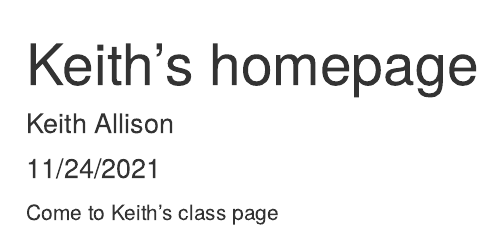
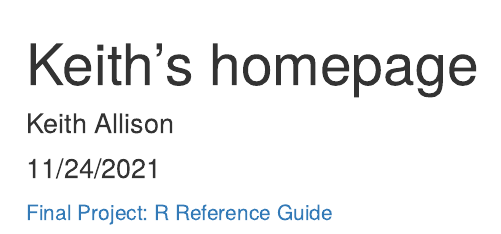
Before and after one commit to KeithAllison/ECO-602, an R Markdown document (docs/index.Rmd): the page in a window 1100 px wide, from its top. Rendered offline with R 4.5, knitr and Pandoc, with nearby package versions.

Commit message:
websiting

````diff
--- a/docs/index.Rmd
+++ b/docs/index.Rmd
@@ -9,4 +9,4 @@ output: html_document
 knitr::opts_chunk$set(echo = TRUE)
 ```
 
-Come to Keith's class page
+[Final Project: R Reference Guide](final_R_reference.html)
````
Also changed, not shown: 1 other file.
